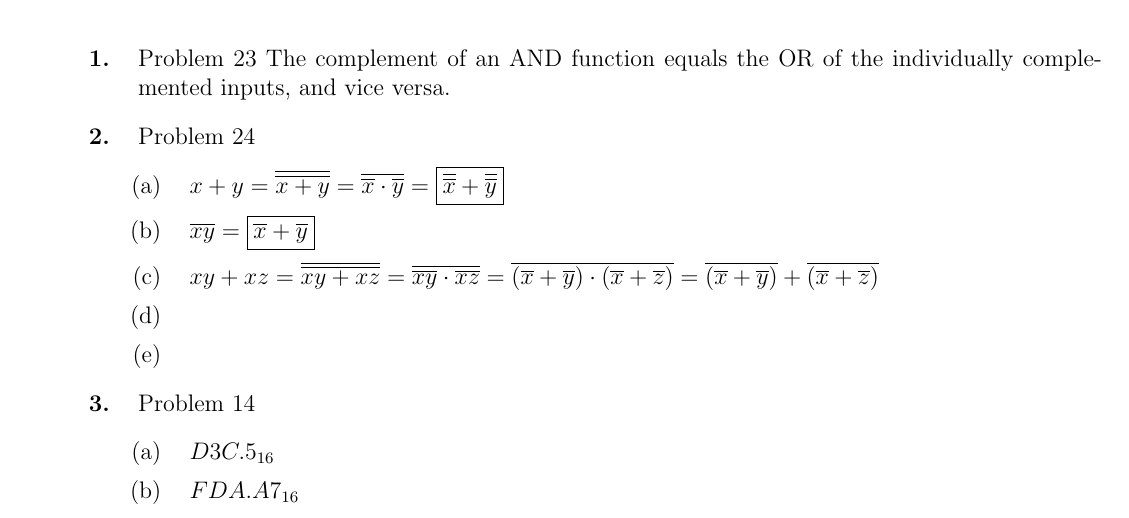
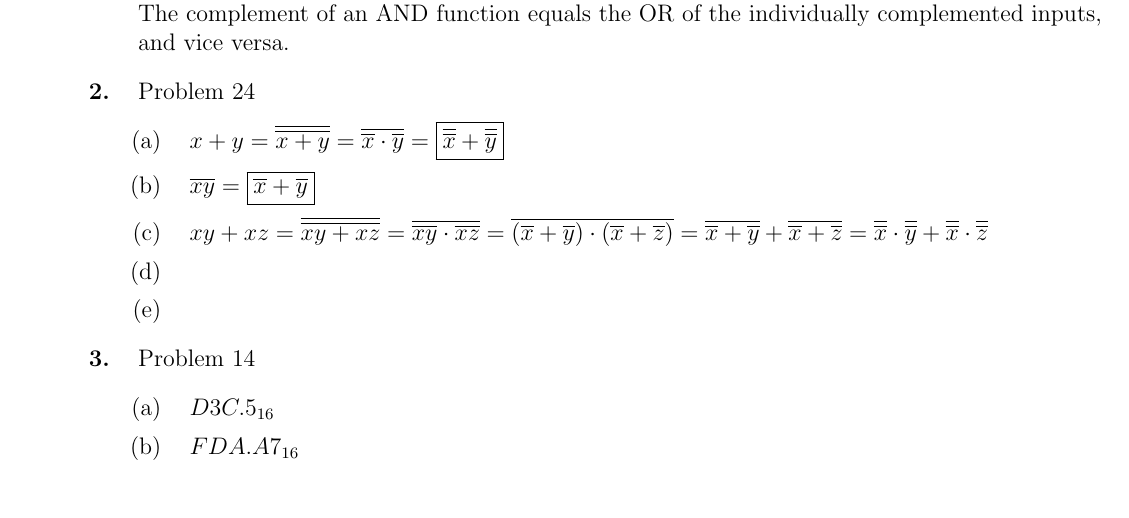
Before and after one commit to therealartifex/digital-elec-latex, a LaTeX document (de-hw-composite.tex, which reads sets/hw2.tex): part of page 5 of 6, cut so that both start at the same text. Compiled offline with pdfLaTeX.

Commit message:
finish problem 24(c)

```diff
--- a/sets/hw2.tex
+++ b/sets/hw2.tex
@@ -1,6 +1,6 @@
 \begin{enumerate}[leftmargin=2cm,labelsep=.5cm,label=\bf\arabic*.]
 
-\item Problem 23
+\item Problem 23 \\
 The complement of an AND function equals the OR of the individually complemented inputs, and vice versa.
 
 \item Problem 24
@@ -9,7 +9,8 @@ The complement of an AND function equals the OR of the individually complemented
   \item $\overline{xy} = \Aboxed{\overline{x}+\overline{y}}$
   \item $xy+xz = \involution{xy+xz} = \overline{\overline{xy}\cdot\overline{xz}}
   = \overline{(\overline{x}+\overline{y})\cdot(\overline{x}+\overline{z})}
-  = \overline{(\overline{x}+\overline{y})}+\overline{(\overline{x}+\overline{z})}$
+  = \overline{\overline{x}+\overline{y}}+\overline{\overline{x}+\overline{z}}
+  = \involution{x}\cdot\involution{y}+\involution{x}\cdot\involution{z}$
   \item $ $
   \item $ $
 \end{enumerate}
```
